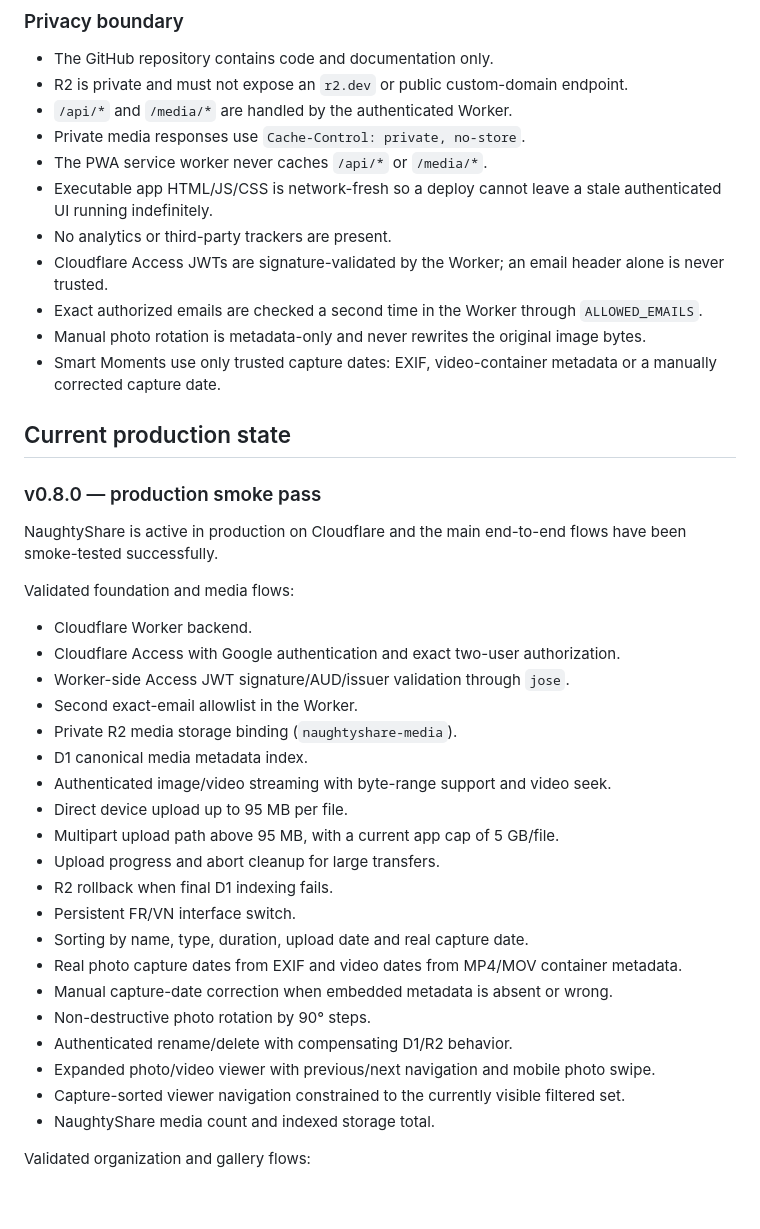
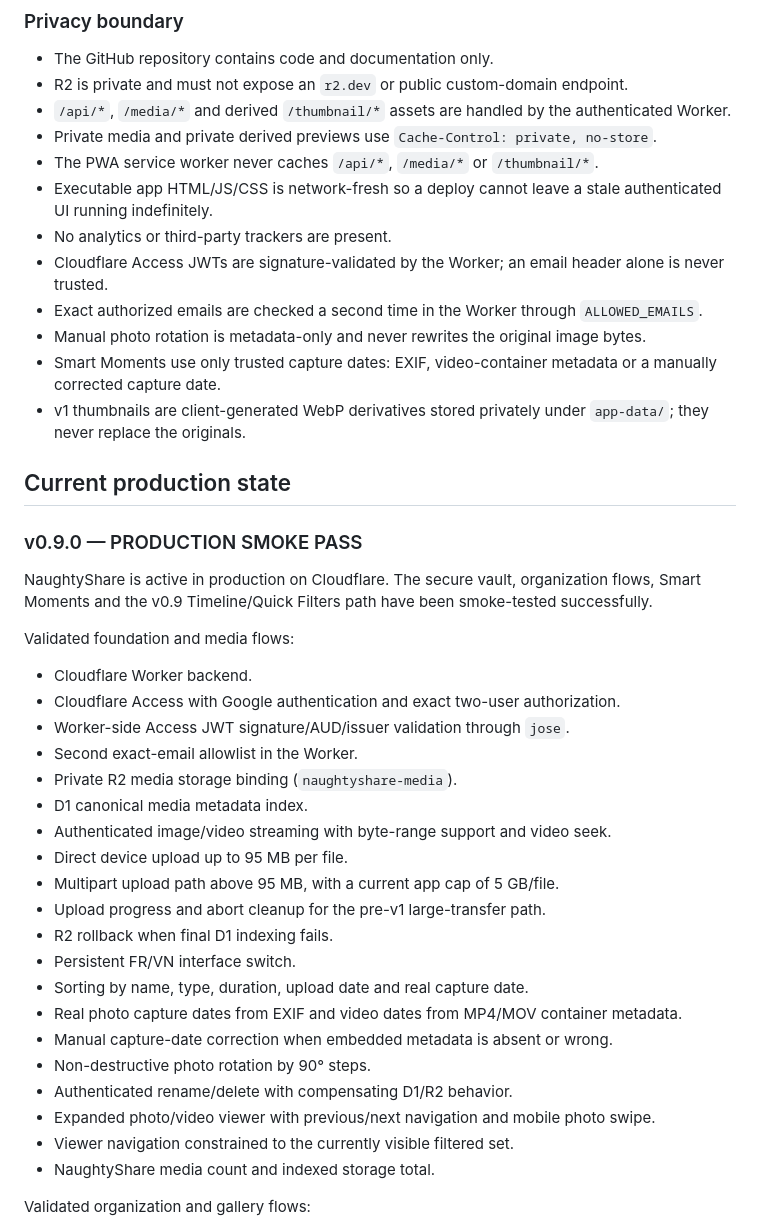
Before and after one commit to shinobione/NaughtyShare, a Markdown page: README.md, the part around one of its changes. Rendered like a GitHub page; blank space fills up the shorter version.

```diff
--- a/README.md
+++ b/README.md
@@ -28,21 +28,22 @@ NaughtyShare Worker + static PWA
 
 - The GitHub repository contains code and documentation only.
 - R2 is private and must not expose an `r2.dev` or public custom-domain endpoint.
-- `/api/*` and `/media/*` are handled by the authenticated Worker.
-- Private media responses use `Cache-Control: private, no-store`.
-- The PWA service worker never caches `/api/*` or `/media/*`.
+- `/api/*`, `/media/*` and derived `/thumbnail/*` assets are handled by the authenticated Worker.
+- Private media and private derived previews use `Cache-Control: private, no-store`.
+- The PWA service worker never caches `/api/*`, `/media/*` or `/thumbnail/*`.
 - Executable app HTML/JS/CSS is network-fresh so a deploy cannot leave a stale authenticated UI running indefinitely.
 - No analytics or third-party trackers are present.
 - Cloudflare Access JWTs are signature-validated by the Worker; an email header alone is never trusted.
 - Exact authorized emails are checked a second time in the Worker through `ALLOWED_EMAILS`.
 - Manual photo rotation is metadata-only and never rewrites the original image bytes.
 - Smart Moments use only trusted capture dates: EXIF, video-container metadata or a manually corrected capture date.
+- v1 thumbnails are client-generated WebP derivatives stored privately under `app-data/`; they never replace the originals.
 
 ## Current production state
 
-### v0.8.0 — production smoke pass
+### v0.9.0 — PRODUCTION SMOKE PASS
 
-NaughtyShare is active in production on Cloudflare and the main end-to-end flows have been smoke-tested successfully.
+NaughtyShare is active in production on Cloudflare. The secure vault, organization flows, Smart Moments and the v0.9 Timeline/Quick Filters path have been smoke-tested successfully.
 
 Validated foundation and media flows:
 
@@ -55,7 +56,7 @@ Validated foundation and media flows:
 - Authenticated image/video streaming with byte-range support and video seek.
 - Direct device upload up to 95 MB per file.
 - Multipart upload path above 95 MB, with a current app cap of 5 GB/file.
-- Upload progress and abort cleanup for large transfers.
+- Upload progress and abort cleanup for the pre-v1 large-transfer path.
 - R2 rollback when final D1 indexing fails.
 - Persistent FR/VN interface switch.
 - Sorting by name, type, duration, upload date and real capture date.
@@ -64,7 +65,7 @@ Validated foundation and media flows:
 - Non-destructive photo rotation by 90° steps.
 - Authenticated rename/delete with compensating D1/R2 behavior.
 - Expanded photo/video viewer with previous/next navigation and mobile photo swipe.
-- Capture-sorted viewer navigation constrained to the currently visible filtered set.
+- Viewer navigation constrained to the currently visible filtered set.
 - NaughtyShare media count and indexed storage total.
 
 Validated organization and gallery flows:
```
Also changed, not shown: other parts of README.md (+55 -26 lines).
